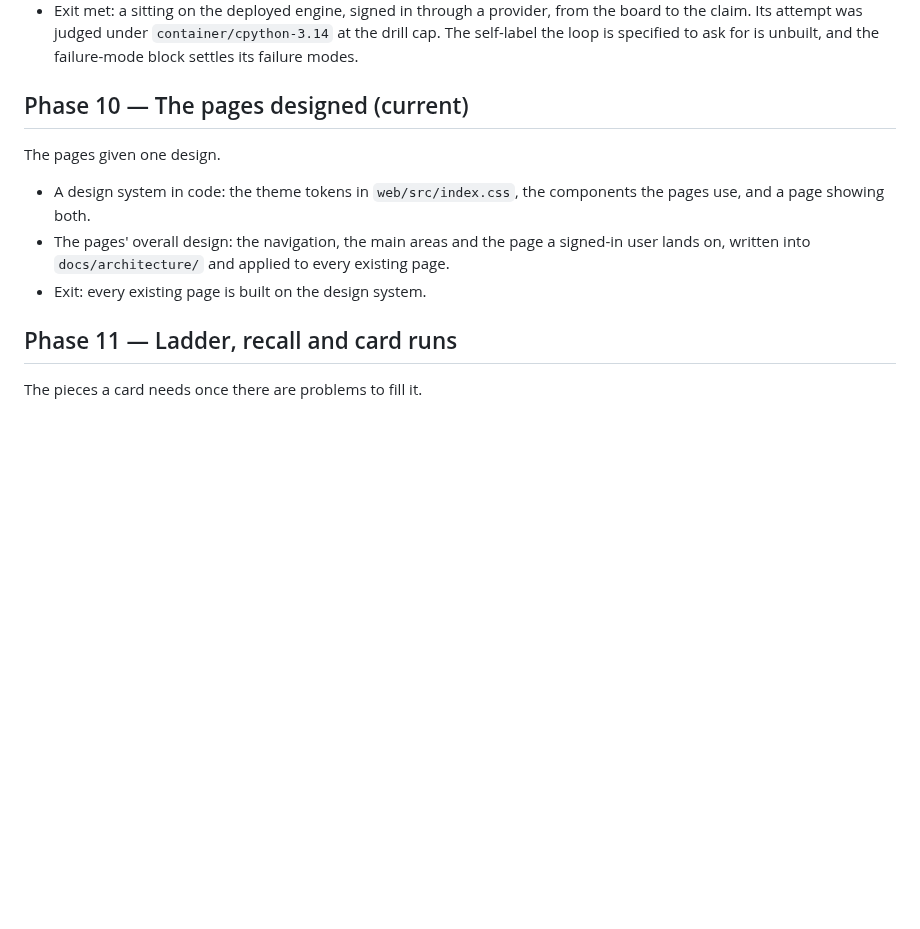
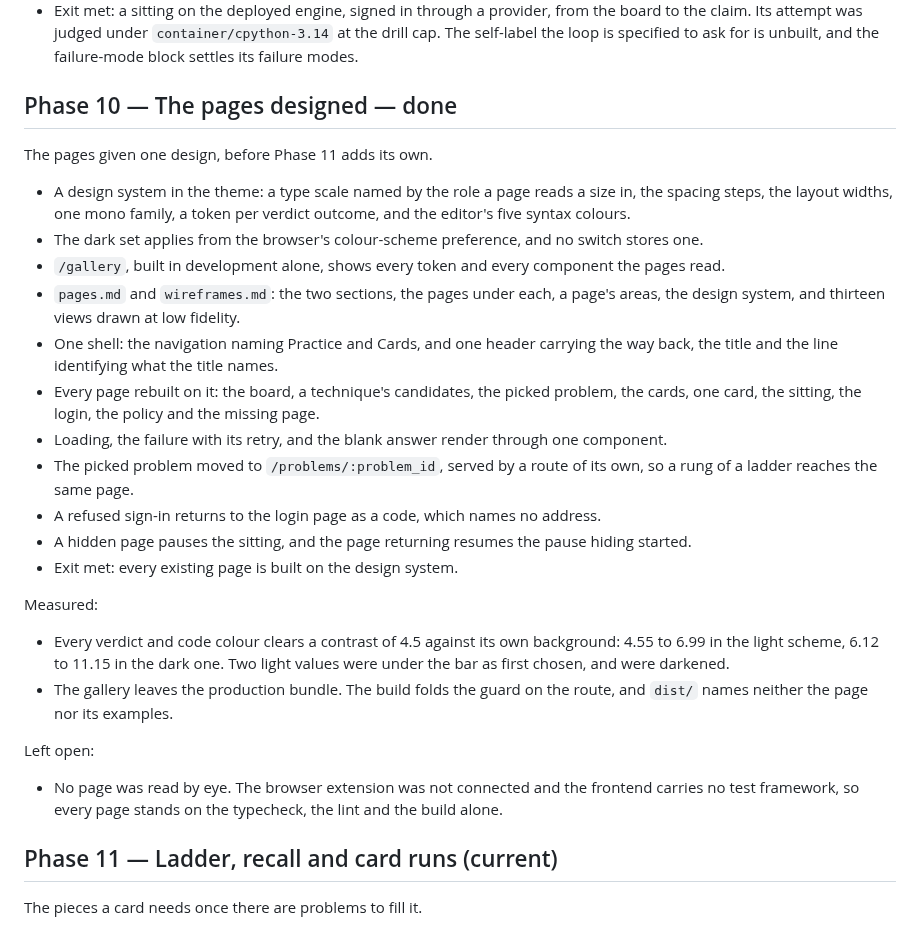
Before and after one commit to lunochkin/algo-coach, a Markdown page: docs/ROADMAP.md, the part around the change. Drawn GitHub-style; blank space fills up the shorter version.

```diff
--- a/docs/ROADMAP.md
+++ b/docs/ROADMAP.md
@@ -252,18 +252,48 @@ each person signs in to a log of their own, and their code runs in a sandbox.
   specified to ask for is unbuilt, and the failure-mode block settles its
   failure modes.
 
-## Phase 10 — The pages designed (current)
+## Phase 10 — The pages designed — done
 
-The pages given one design.
+The pages given one design, before Phase 11 adds its own.
 
-- A design system in code: the theme tokens in `web/src/index.css`, the
-  components the pages use, and a page showing both.
-- The pages' overall design: the navigation, the main areas and the page a
-  signed-in user lands on, written into `docs/architecture/` and applied to
-  every existing page.
-- Exit: every existing page is built on the design system.
+- A design system in the theme: a type scale named by the role a page reads a
+  size in, the spacing steps, the layout widths, one mono family, a token per
+  verdict outcome, and the editor's five syntax colours.
+- The dark set applies from the browser's colour-scheme preference, and no
+  switch stores one.
+- `/gallery`, built in development alone, shows every token and every component
+  the pages read.
+- `pages.md` and `wireframes.md`: the two sections, the pages under each, a
+  page's areas, the design system, and thirteen views drawn at low fidelity.
+- One shell: the navigation naming Practice and Cards, and one header carrying
+  the way back, the title and the line identifying what the title names.
+- Every page rebuilt on it: the board, a technique's candidates, the picked
+  problem, the cards, one card, the sitting, the login, the policy and the
+  missing page.
+- Loading, the failure with its retry, and the blank answer render through one
+  component.
+- The picked problem moved to `/problems/:problem_id`, served by a route of its
+  own, so a rung of a ladder reaches the same page.
+- A refused sign-in returns to the login page as a code, which names no address.
+- A hidden page pauses the sitting, and the page returning resumes the pause
+  hiding started.
+- Exit met: every existing page is built on the design system.
 
-## Phase 11 — Ladder, recall and card runs
+Measured:
+
+- Every verdict and code colour clears a contrast of 4.5 against its own
+  background: 4.55 to 6.99 in the light scheme, 6.12 to 11.15 in the dark one.
+  Two light values were under the bar as first chosen, and were darkened.
+- The gallery leaves the production bundle. The build folds the guard on the
+  route, and `dist/` names neither the page nor its examples.
+
+Left open:
+
+- No page was read by eye. The browser extension was not connected and the
+  frontend carries no test framework, so every page stands on the typecheck,
+  the lint and the build alone.
+
+## Phase 11 — Ladder, recall and card runs (current)
 
 The pieces a card needs once there are problems to fill it.
 
```
Also changed, not shown: docs/TODO.md (+1 -56 lines).
